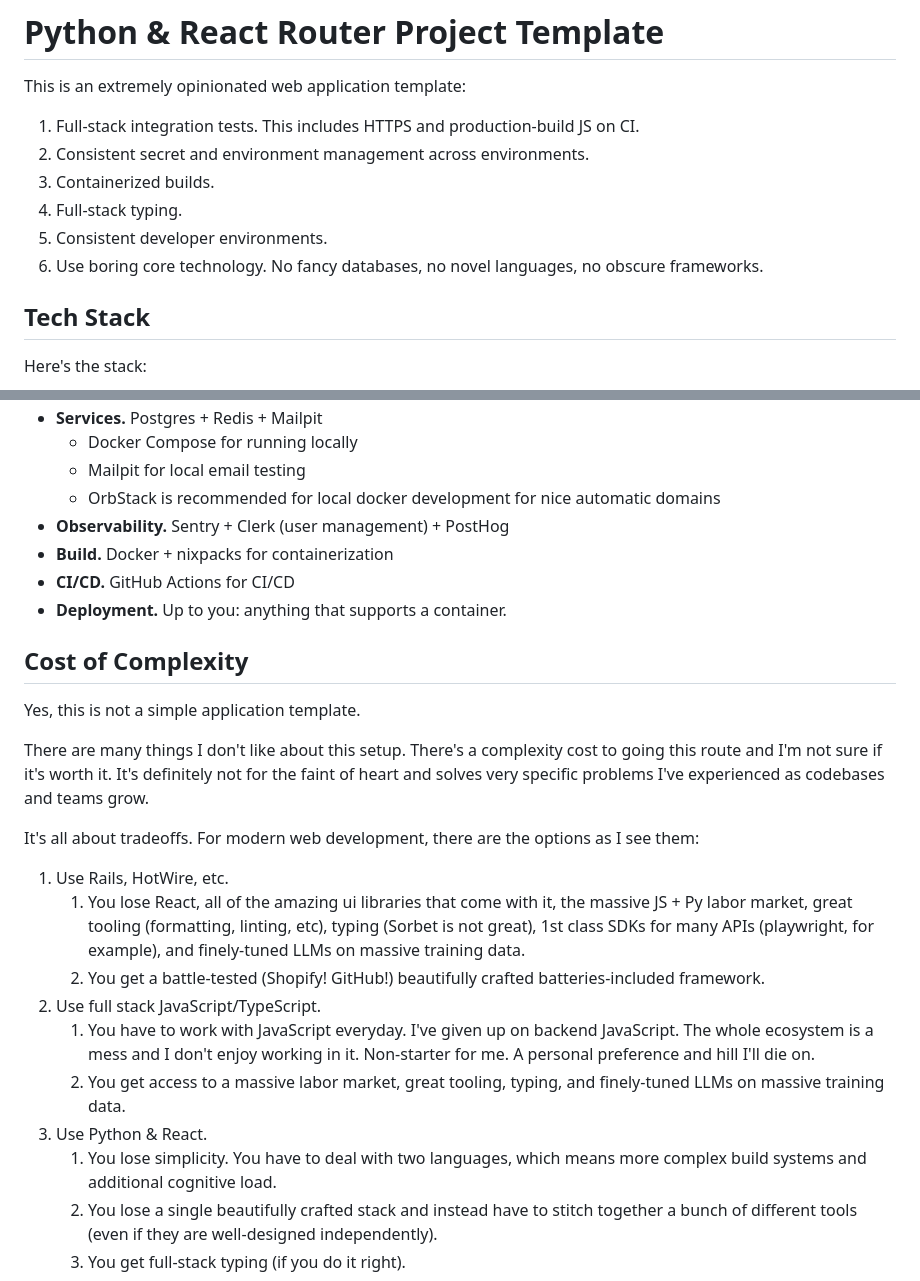
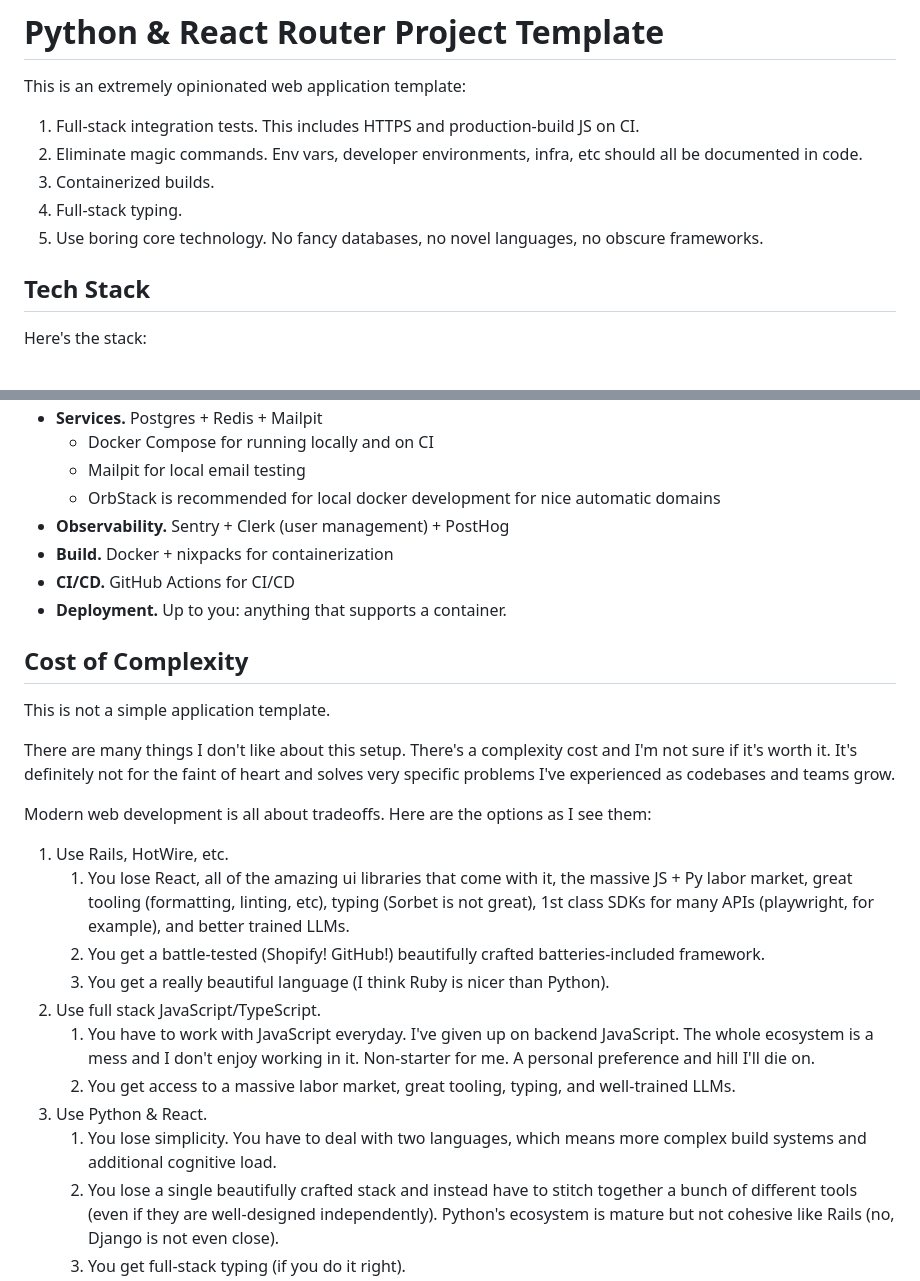
Before and after one commit to iloveitaly/python-starter-template, a Markdown page: README.md, 2 parts joined by grey strips. GitHub-like rendering.

Commit message:
docs: update README with tech stack and tradeoffs
Generated-by: aiautocommit

```diff
--- a/README.md
+++ b/README.md
@@ -3,11 +3,10 @@
 This is an extremely opinionated web application template:
 
 1. Full-stack integration tests. This includes HTTPS and production-build JS on CI.
-2. Consistent secret and environment management across environments.
+2. Eliminate magic commands. Env vars, developer environments, infra, etc should all be documented in code.
 3. Containerized builds.
 4. Full-stack typing.
-5. Consistent developer environments.
-6. Use boring core technology. No fancy databases, no novel languages, no obscure frameworks.
+5. Use boring core technology. No fancy databases, no novel languages, no obscure frameworks.
 
 ## Tech Stack
 
@@ -19,5 +18,5 @@ Here's the stack:
 * **Services.** Postgres + Redis + Mailpit
-  * Docker Compose for running locally
+  * Docker Compose for running locally and on CI
   * Mailpit for local email testing
   * OrbStack is recommended for local docker development for nice automatic domains
 * **Observability.** Sentry + Clerk (user management) + PostHog
@@ -27,19 +26,20 @@ Here's the stack:
 
 ## Cost of Complexity
 
-Yes, this is not a simple application template.
+This is not a simple application template.
 
-There are many things I don't like about this setup. There's a complexity cost to going this route and I'm not sure if it's worth it. It's definitely not for the faint of heart and solves very specific problems I've experienced as codebases and teams grow.
+There are many things I don't like about this setup. There's a complexity cost and I'm not sure if it's worth it. It's definitely not for the faint of heart and solves very specific problems I've experienced as codebases and teams grow.
 
-It's all about tradeoffs. For modern web development, there are the options as I see them:
+Modern web development is all about tradeoffs. Here are the options as I see them:
 
 1. Use Rails, HotWire, etc.
-   1. You lose React, all of the amazing ui libraries that come with it, the massive JS + Py labor market, great tooling (formatting, linting, etc), typing (Sorbet is not great), 1st class SDKs for many APIs (playwright, for example), and finely-tuned LLMs on massive training data.
+   1. You lose React, all of the amazing ui libraries that come with it, the massive JS + Py labor market, great tooling (formatting, linting, etc), typing (Sorbet is not great), 1st class SDKs for many APIs (playwright, for example), and better trained LLMs.
    2. You get a battle-tested (Shopify! GitHub!) beautifully crafted batteries-included framework.
+   3. You get a really beautiful language (I think Ruby is nicer than Python).
 2. Use full stack JavaScript/TypeScript.
    1. You have to work with JavaScript everyday. I've given up on backend JavaScript. The whole ecosystem is a mess and I don't enjoy working in it. Non-starter for me. A personal preference and hill I'll die on.
-   2. You get access to a massive labor market, great tooling, typing, and finely-tuned LLMs on massive training data.
+   2. You get access to a massive labor market, great tooling, typing, and well-trained LLMs.
 3. Use Python & React.
    1. You lose simplicity. You have to deal with two languages, which means more complex build systems and additional cognitive load.
-   2. You lose a single beautifully crafted stack and instead have to stitch together a bunch of different tools (even if they are well-designed independently).
+   2. You lose a single beautifully crafted stack and instead have to stitch together a bunch of different tools (even if they are well-designed independently). Python's ecosystem is mature but not cohesive like Rails (no, Django is not even close).
    3. You get full-stack typing (if you do it right).
```
Also changed, not shown: other parts of README.md (+4 -4 lines).
